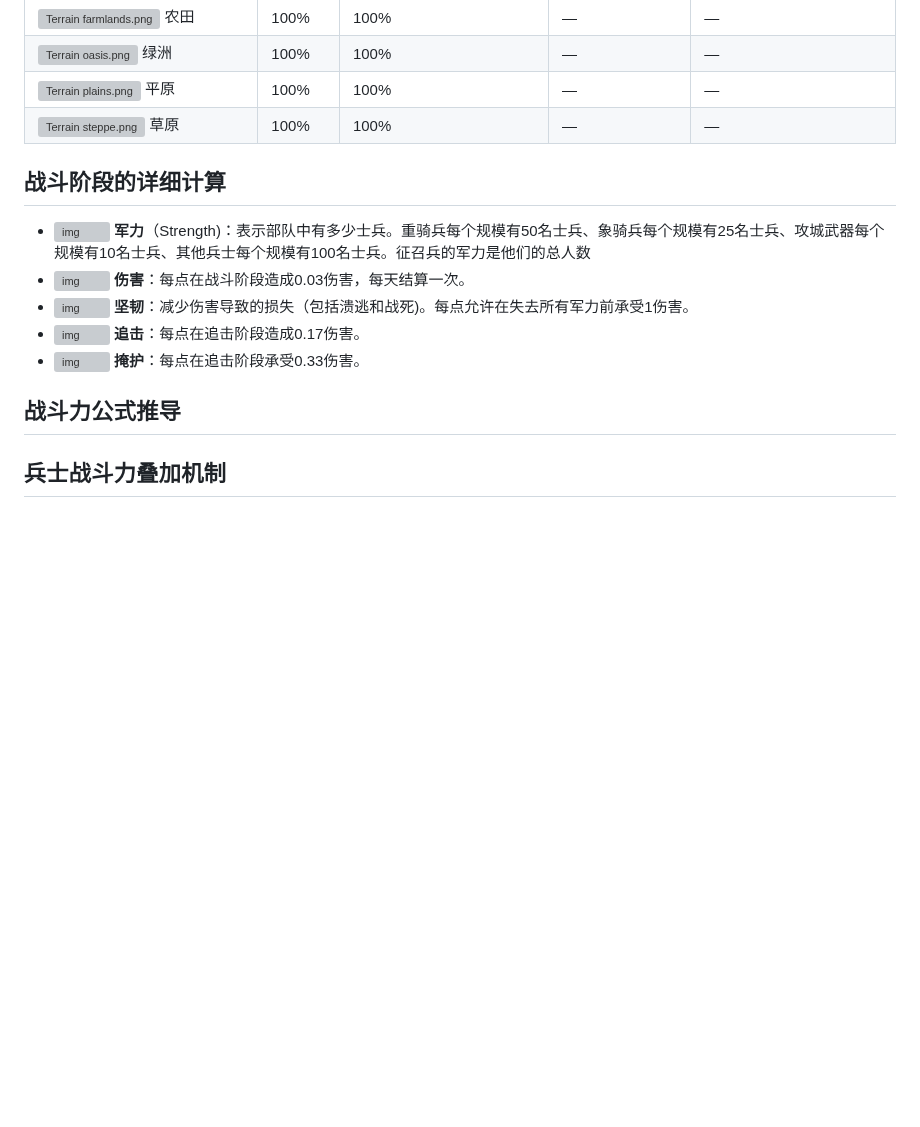
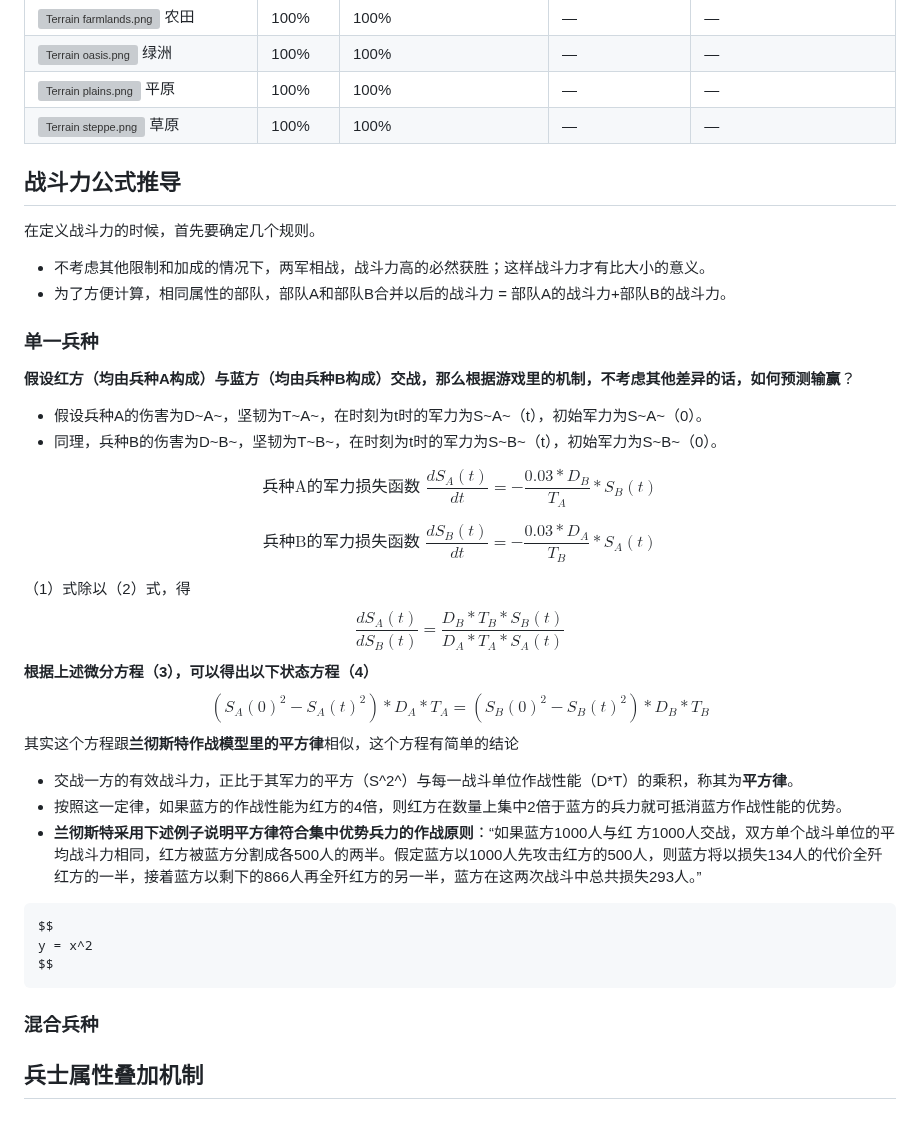
Before and after one commit to ZJUZBW/CK3-Battle, a Markdown page: README.md, the part around one of its changes. Drawn GitHub-style; blank space fills up the shorter version; grey boxes are pictures that could not be loaded.

````diff
--- a/README.md
+++ b/README.md
@@ -147,14 +151,52 @@
 | [![Terrain plains.png](https://ck3.parawikis.com/images_ck3wiki/c/cc/Terrain_plains.png)](https://ck3.parawikis.com/wiki/File:Terrain_plains.png) 平原 | 100%     | 100%                                                         | —                                                            | —                                     |
 | [![Terrain steppe.png](https://ck3.parawikis.com/images_ck3wiki/b/b8/Terrain_steppe.png)](https://ck3.parawikis.com/wiki/File:Terrain_steppe.png) 草原 | 100%     | 100%                                                         | —                                                            | —                                     |
 
-## 战斗阶段的详细计算
-
-- ![img](https://ck3.paradoxwikis.com/images/thumb/c/c3/Icon_soldier.png/24px-Icon_soldier.png) **军力**（Strength)：表示部队中有多少士兵。重骑兵每个规模有50名士兵、象骑兵每个规模有25名士兵、攻城武器每个规模有10名士兵、其他兵士每个规模有100名士兵。征召兵的军力是他们的总人数
-- ![img](https://ck3.paradoxwikis.com/images/thumb/3/36/Unit_stat_damage.png/24px-Unit_stat_damage.png) **伤害**：每点在战斗阶段造成0.03伤害，每天结算一次。
-- ![img](https://ck3.paradoxwikis.com/images/thumb/2/27/Unit_stat_toughness.png/24px-Unit_stat_toughness.png) **坚韧**：减少伤害导致的损失（包括溃逃和战死)。每点允许在失去所有军力前承受1伤害。
-- ![img](https://ck3.paradoxwikis.com/images/thumb/f/f7/Unit_stat_pursuit.png/24px-Unit_stat_pursuit.png) **追击**：每点在追击阶段造成0.17伤害。
-- ![img](https://ck3.paradoxwikis.com/images/thumb/c/c2/Unit_stat_screen.png/24px-Unit_stat_screen.png) **掩护**：每点在追击阶段承受0.33伤害。
-
 ## 战斗力公式推导
 
-## 兵士战斗力叠加机制
+在定义战斗力的时候，首先要确定几个规则。
+
+- 不考虑其他限制和加成的情况下，两军相战，战斗力高的必然获胜；这样战斗力才有比大小的意义。
+- 为了方便计算，相同属性的部队，部队A和部队B合并以后的战斗力 = 部队A的战斗力+部队B的战斗力。
+
+### 单一兵种
+
+**假设红方（均由兵种A构成）与蓝方（均由兵种B构成）交战，那么根据游戏里的机制，不考虑其他差异的话，如何预测输赢**？
+
+- 假设兵种A的伤害为D~A~，坚韧为T~A~，在时刻为t时的军力为S~A~（t），初始军力为S~A~（0）。
+- 同理，兵种B的伤害为D~B~，坚韧为T~B~，在时刻为t时的军力为S~B~（t），初始军力为S~B~（0）。
+
+$$
+{\mbox{兵种A的军力损失函数   }}\frac {dS_A(t)} {dt} =-\frac {0.03*D_B} {T_A}*S_B(t)
+$$
+
+$$
+{\mbox{兵种B的军力损失函数   }}\frac {dS_B(t)} {dt} =-\frac {0.03*D_A} {T_B}*S_A(t)
+$$
+
+（1）式除以（2）式，得
+$$
+\frac {dS_A(t)} {dS_B(t)}=\frac {D_B*T_B*S_B(t)} {D_A*T_A*S_A(t)}
+$$
+**根据上述微分方程（3），可以得出以下状态方程（4）**
+$$
+(S_A(0)^2-S_A(t)^2)*D_A*T_A = (S_B(0)^2-S_B(t)^2)*D_B*T_B
+$$
+其实这个方程跟**兰彻斯特作战模型里的平方律**相似，这个方程有简单的结论
+
+- 交战一方的有效战斗力，正比于其军力的平方（S^2^）与每一战斗单位作战性能（D*T）的乘积，称其为**平方律**。
+- 按照这一定律，如果蓝方的作战性能为红方的4倍，则红方在数量上集中2倍于蓝方的兵力就可抵消蓝方作战性能的优势。
+- **兰彻斯特采用下述例子说明平方律符合集中优势兵力的作战原则**：“如果蓝方1000人与红 方1000人交战，双方单个战斗单位的平均战斗力相同，红方被蓝方分割成各500人的两半。假定蓝方以1000人先攻击红方的500人，则蓝方将以损失134人的代价全歼红方的一半，接着蓝方以剩下的866人再全歼红方的另一半，蓝方在这两次战斗中总共损失293人。”
+
+
+
+```latex
+$$
+y = x^2
+$$
+```
+
+
+
+### 混合兵种
+
+## 兵士属性叠加机制
````
Also changed, not shown: other parts of README.md (+14 -10 lines).
